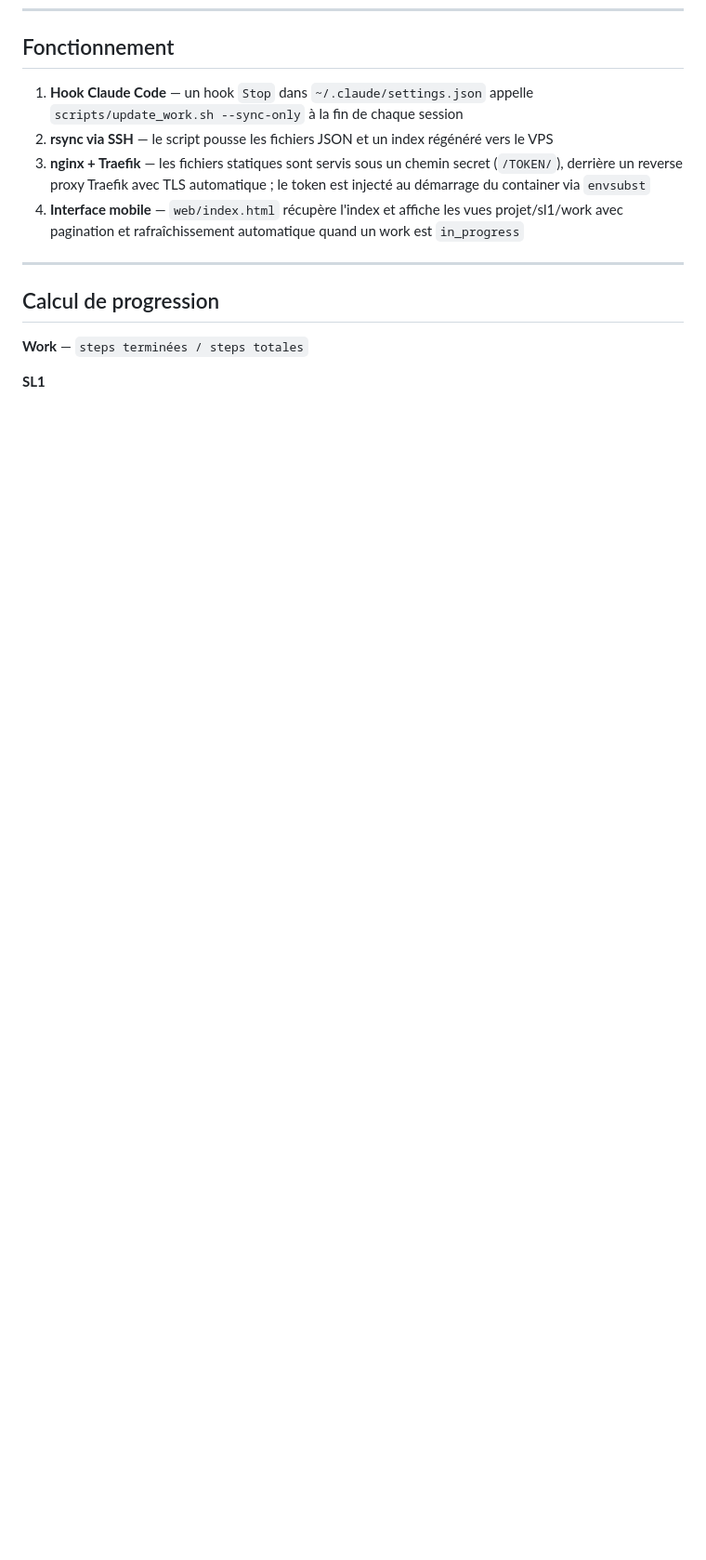
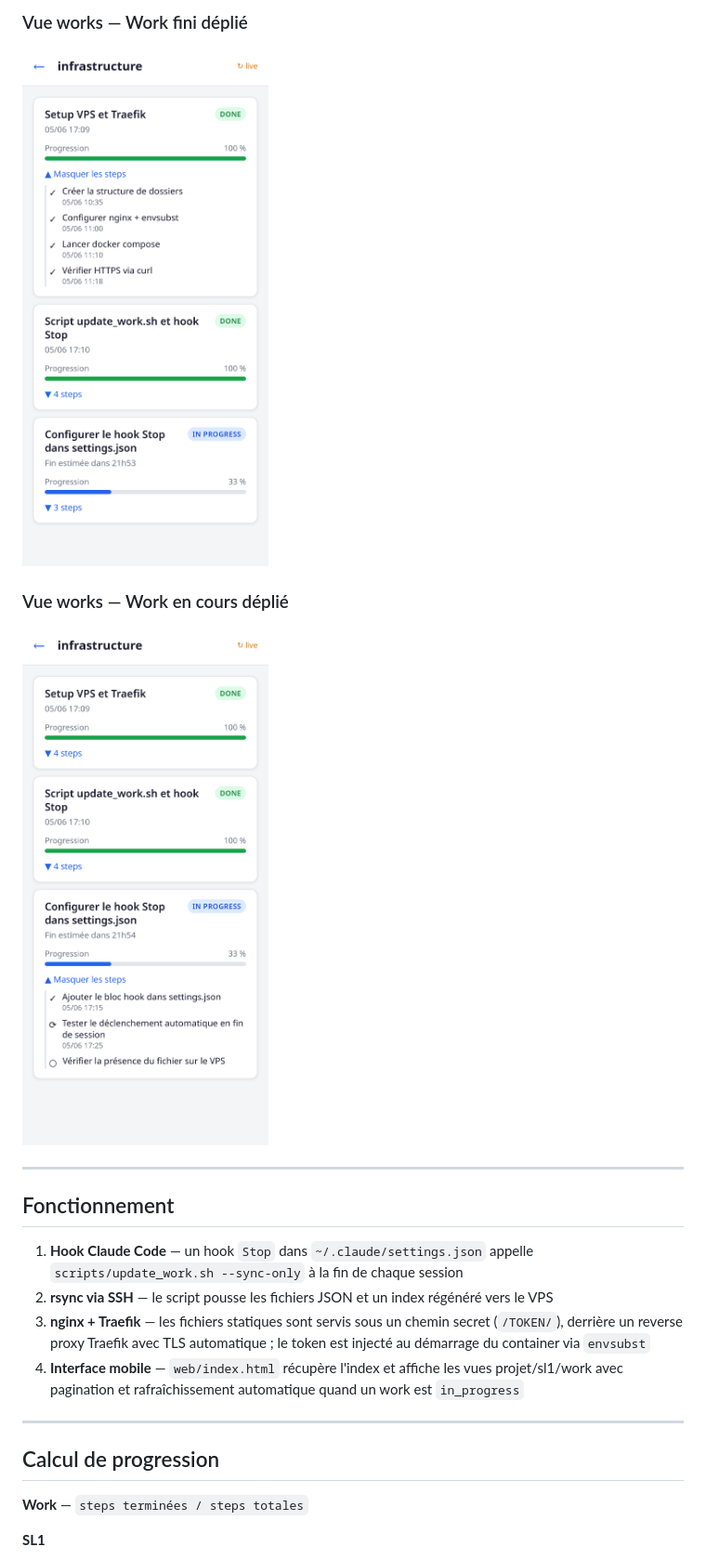
Before and after one commit to MarvinLeRouge/CC-Beacon, a Markdown page: README.fr.md, the part around the change printed below. Shown: that part at 93% size. Rendered like a GitHub page; pictures changed too: docs/screenshots/work-done.png (added), docs/screenshots/work-in-progress.png (added); blank space fills up the shorter version.

Commit message:
docs: Added screenshots

```diff
--- a/README.fr.md
+++ b/README.fr.md
@@ -27,3 +42,13 @@ projet
+### Vue works — Work fini déplié
+
+[![Vue works — Work fini déplié](docs/screenshots/work-done.png)](docs/screenshots/work-done.png)
+
+### Vue works — Work en cours déplié
+
+[![Vue works — Work en cours déplié](docs/screenshots/work-in-progress.png)](docs/screenshots/work-in-progress.png)
+
+---
+
 
 ## Fonctionnement
 
```
Also changed, not shown: other parts of README.fr.md (+15 -0 lines), README.md (+24 -0 lines), docs/screenshots/projects.png (added), docs/screenshots/sl1.png (added), docs/screenshots/works.png (added).
